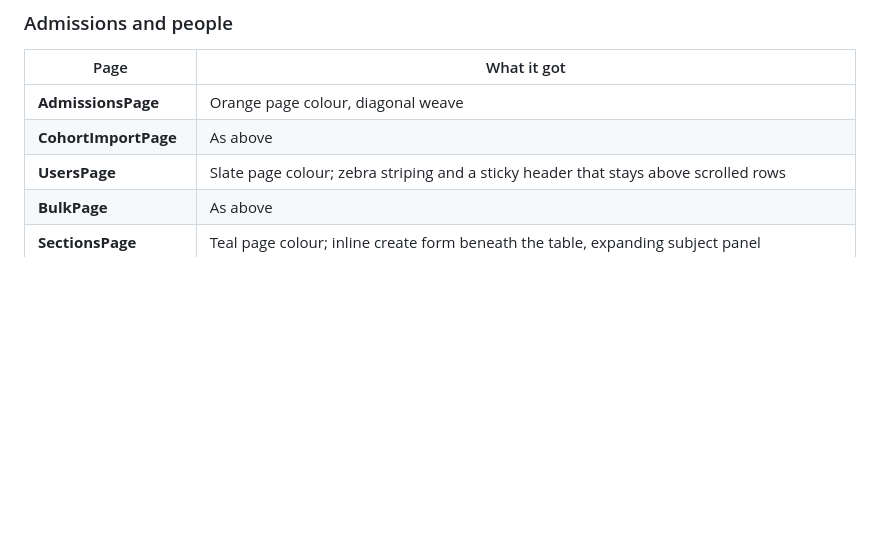
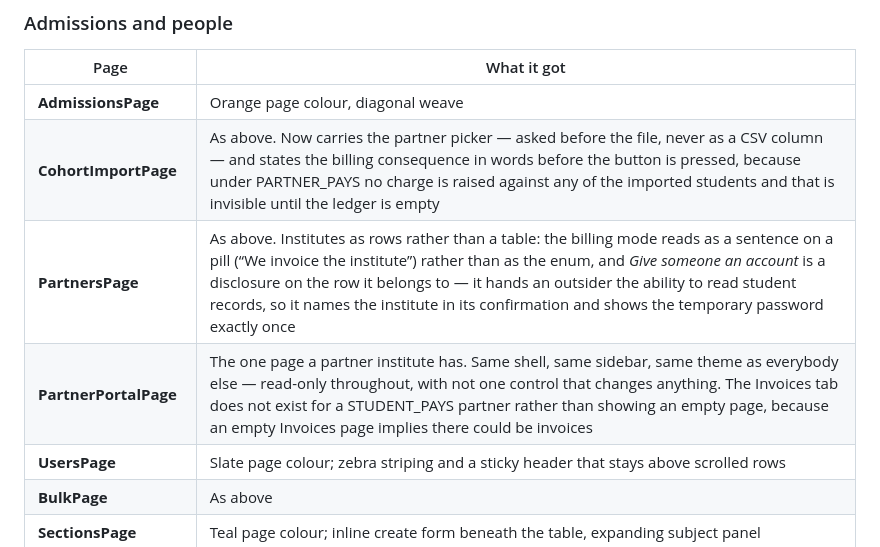
Before and after one commit to hamzahabib2024/lms_prepreneurship, a Markdown page: BEAUTIFICATION.md, the part around the change. Rendered like a GitHub page; blank space fills up the shorter version.

Commit message:
docs: what the partner screens were given
Three entries in the styling checklist, which the guard test requires
for every page in apps/web/src/pages.

```diff
--- a/BEAUTIFICATION.md
+++ b/BEAUTIFICATION.md
@@ -188,7 +188,9 @@ states as a sweep across all pages after the role work.
 | Page | What it got |
 |---|---|
 | **AdmissionsPage** | Orange page colour, diagonal weave |
-| **CohortImportPage** | As above |
+| **CohortImportPage** | As above. Now carries the partner picker — asked before the file, never as a CSV column — and states the billing consequence in words before the button is pressed, because under PARTNER_PAYS no charge is raised against any of the imported students and that is invisible until the ledger is empty |
+| **PartnersPage** | As above. Institutes as rows rather than a table: the billing mode reads as a sentence on a pill (&ldquo;We invoice the institute&rdquo;) rather than as the enum, and *Give someone an account* is a disclosure on the row it belongs to — it hands an outsider the ability to read student records, so it names the institute in its confirmation and shows the temporary password exactly once |
+| **PartnerPortalPage** | The one page a partner institute has. Same shell, same sidebar, same theme as everybody else — read-only throughout, with not one control that changes anything. The Invoices tab does not exist for a STUDENT_PAYS partner rather than showing an empty page, because an empty Invoices page implies there could be invoices |
 | **UsersPage** | Slate page colour; zebra striping and a sticky header that stays above scrolled rows |
 | **BulkPage** | As above |
 | **SectionsPage** | Teal page colour; inline create form beneath the table, expanding subject panel |
```
